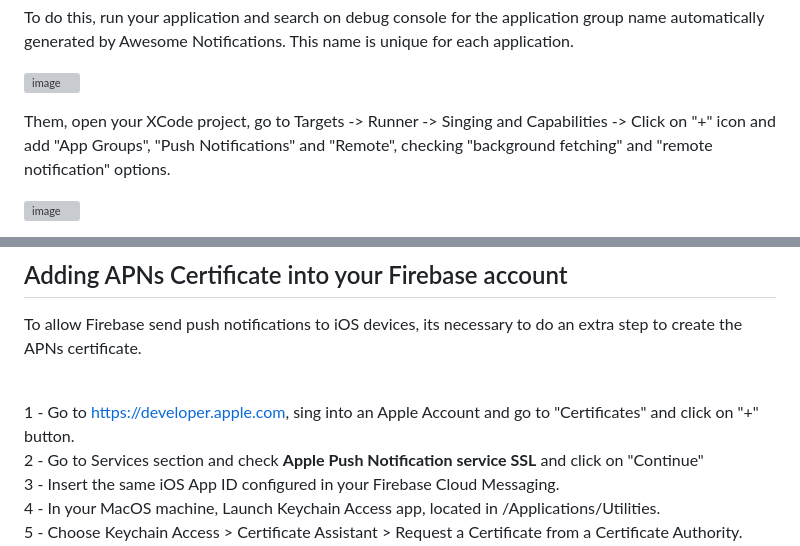
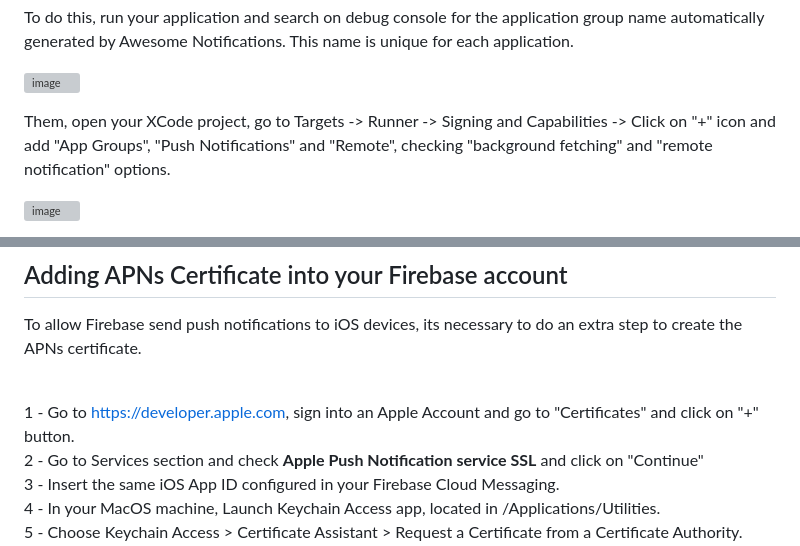
Before and after one commit to rafaelsetragni/awesome_notifications_fcm, a Markdown page: README.md, 2 parts joined by grey strips. GitHub-like rendering; grey boxes are pictures that could not be loaded.

Commit message:
fix issues #10 and #34

```diff
--- a/README.md
+++ b/README.md
@@ -230,7 +230,7 @@ To do this, run your application and search on debug console for the application
 
 ![image](https://user-images.githubusercontent.com/113704924/194730007-3e278bd3-a24d-481f-a99b-ae18a25ae36a.png)
 
-Them, open your XCode project, go to Targets -> Runner -> Singing and Capabilities -> Click on "+" icon and add "App Groups", "Push Notifications" and "Remote", checking "background fetching" and "remote notification" options.
+Them, open your XCode project, go to Targets -> Runner -> Signing and Capabilities -> Click on "+" icon and add "App Groups", "Push Notifications" and "Remote", checking "background fetching" and "remote notification" options.
 
 ![image](https://user-images.githubusercontent.com/113704924/194729763-adfb1d42-9bba-4aa5-908f-91eae574735e.png)
 
@@ -283,7 +283,7 @@ To allow Firebase send push notifications to iOS devices, its necessary to do an
 
 <br>
 
-1 - Go to https://developer.apple.com, sing into an Apple Account and go to "Certificates" and click on "+" button.
+1 - Go to https://developer.apple.com, sign into an Apple Account and go to "Certificates" and click on "+" button.
 2 - Go to Services section and check **Apple Push Notification service SSL** and click on "Continue"
 3 - Insert the same iOS App ID configured in your Firebase Cloud Messaging.
 4 - In your MacOS machine, Launch Keychain Access app, located in /Applications/Utilities.
```
Also changed, not shown: other parts of README.md (+1 -1 lines).
